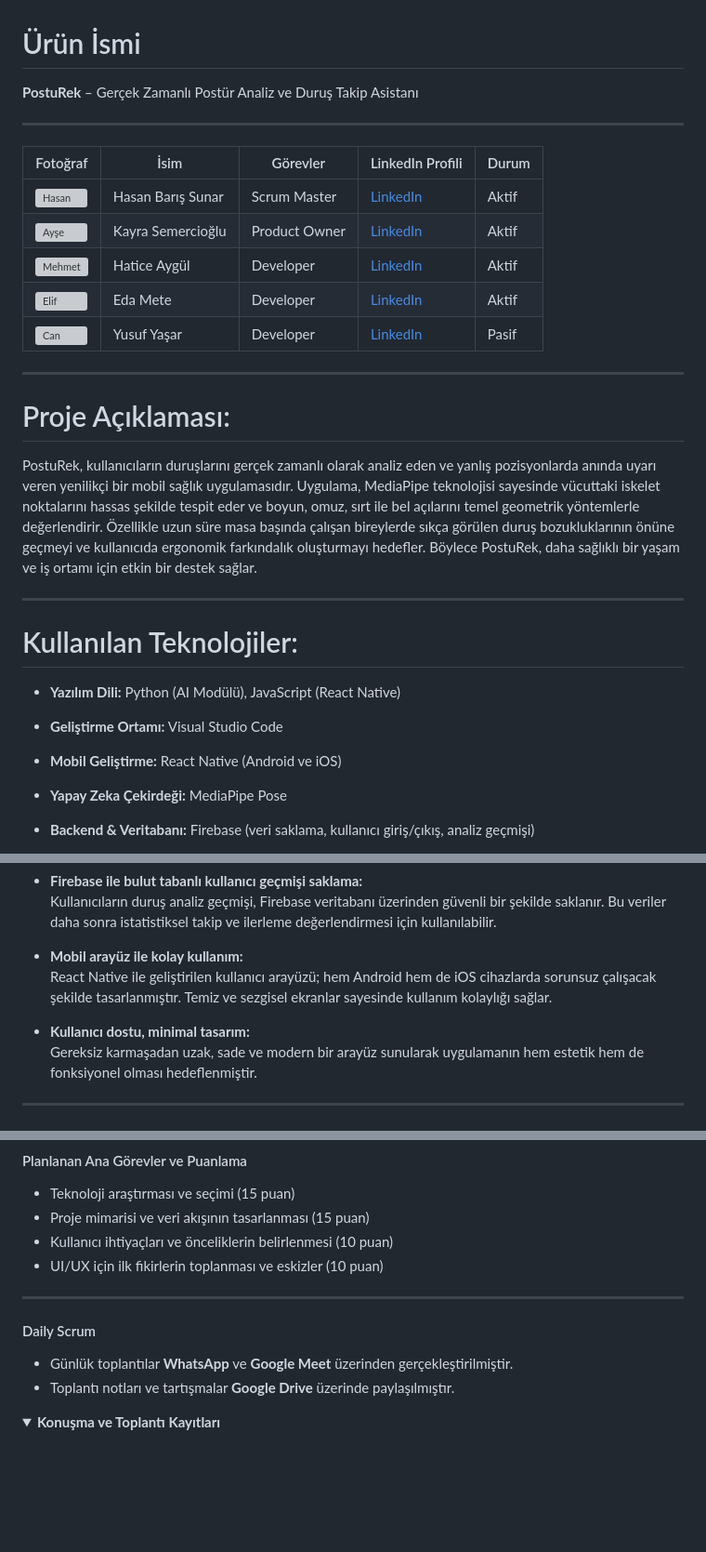
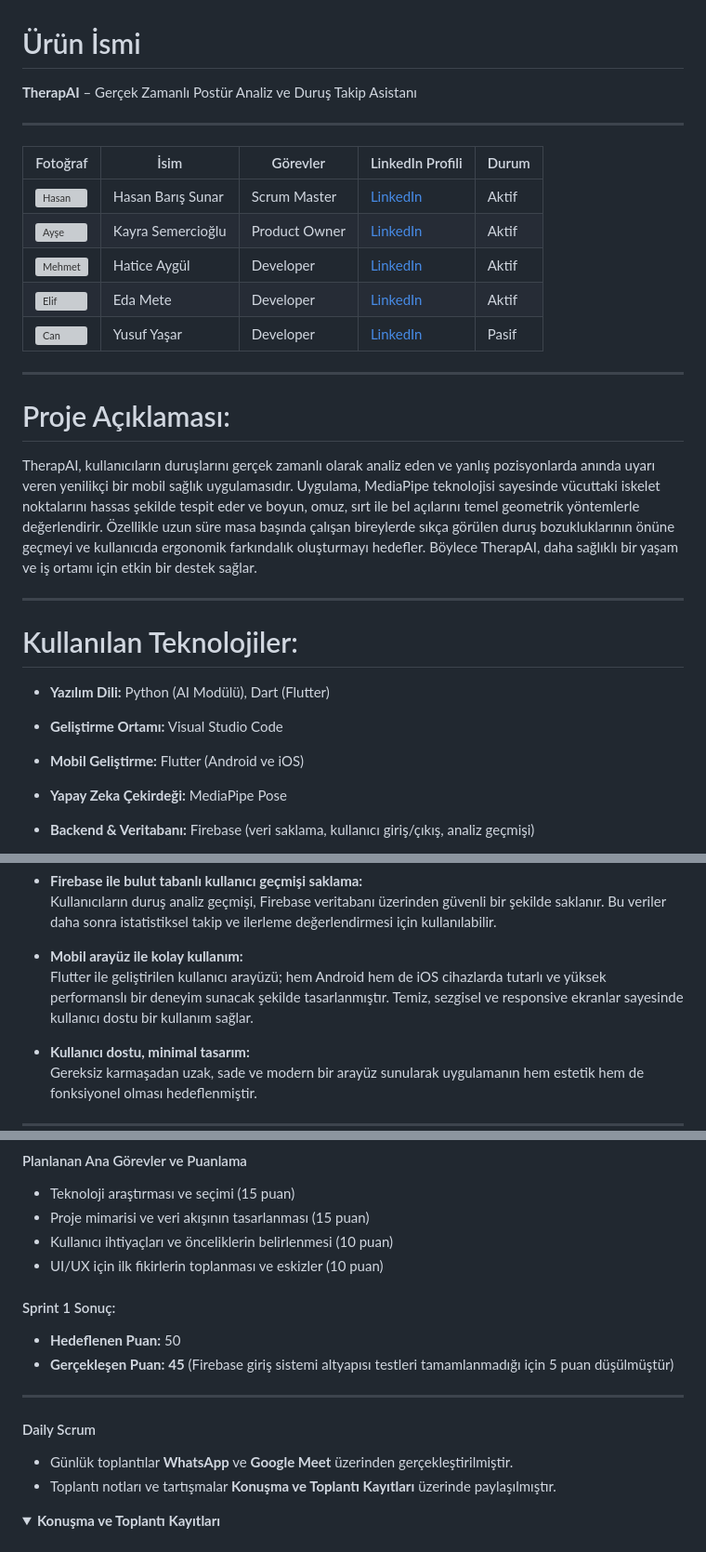
Before and after one commit to haticeeakgull/grup85-bootcamp, a Markdown page: README.md, 3 parts joined by grey strips. Shown at 93% size. GitHub-like rendering; folded sections open; blank space fills up the shorter version; grey boxes are pictures that could not be loaded.

```diff
--- a/README.md
+++ b/README.md
@@ -1,7 +1,7 @@
 # Ürün İsmi
 
 
-**PostuRek** – Gerçek Zamanlı Postür Analiz ve Duruş Takip Asistanı
+**TherapAI** – Gerçek Zamanlı Postür Analiz ve Duruş Takip Asistanı
 
 
 ---
@@ -15,18 +15,18 @@
 ---
  # Proje Açıklaması:
 
-PostuRek, kullanıcıların duruşlarını gerçek zamanlı olarak analiz eden ve yanlış pozisyonlarda anında uyarı veren yenilikçi bir mobil sağlık uygulamasıdır. Uygulama, MediaPipe teknolojisi sayesinde vücuttaki iskelet noktalarını hassas şekilde tespit eder ve boyun, omuz, sırt ile bel açılarını temel geometrik yöntemlerle değerlendirir. Özellikle uzun süre masa başında çalışan bireylerde sıkça görülen duruş bozukluklarının önüne geçmeyi ve kullanıcıda ergonomik farkındalık oluşturmayı hedefler. Böylece PostuRek, daha sağlıklı bir yaşam ve iş ortamı için etkin bir destek sağlar.
+TherapAI, kullanıcıların duruşlarını gerçek zamanlı olarak analiz eden ve yanlış pozisyonlarda anında uyarı veren yenilikçi bir mobil sağlık uygulamasıdır. Uygulama, MediaPipe teknolojisi sayesinde vücuttaki iskelet noktalarını hassas şekilde tespit eder ve boyun, omuz, sırt ile bel açılarını temel geometrik yöntemlerle değerlendirir. Özellikle uzun süre masa başında çalışan bireylerde sıkça görülen duruş bozukluklarının önüne geçmeyi ve kullanıcıda ergonomik farkındalık oluşturmayı hedefler. Böylece TherapAI, daha sağlıklı bir yaşam ve iş ortamı için etkin bir destek sağlar.
 
 
 ---
 
  # Kullanılan Teknolojiler:
 
-- **Yazılım Dili:** Python (AI Modülü), JavaScript (React Native)
+- **Yazılım Dili:** Python (AI Modülü), Dart (Flutter)
 
 - **Geliştirme Ortamı:** Visual Studio Code
 
-- **Mobil Geliştirme:** React Native (Android ve iOS)
+- **Mobil Geliştirme:** Flutter (Android ve iOS)
 
 - **Yapay Zeka Çekirdeği:** MediaPipe Pose
 
@@ -74,7 +74,7 @@ PostuRek, kullanıcıların duruşlarını gerçek zamanlı olarak analiz eden v
   Kullanıcıların duruş analiz geçmişi, Firebase veritabanı üzerinden güvenli bir şekilde saklanır. Bu veriler daha sonra istatistiksel takip ve ilerleme değerlendirmesi için kullanılabilir.
 
 - **Mobil arayüz ile kolay kullanım:**
-  React Native ile geliştirilen kullanıcı arayüzü; hem Android hem de iOS cihazlarda sorunsuz çalışacak şekilde tasarlanmıştır. Temiz ve sezgisel ekranlar sayesinde kullanım kolaylığı sağlar.
+  Flutter ile geliştirilen kullanıcı arayüzü; hem Android hem de iOS cihazlarda tutarlı ve yüksek performanslı bir deneyim sunacak şekilde tasarlanmıştır. Temiz, sezgisel ve responsive ekranlar sayesinde kullanıcı dostu bir kullanım sağlar.
 
 - **Kullanıcı dostu, minimal tasarım:**
   Gereksiz karmaşadan uzak, sade ve modern bir arayüz sunularak uygulamanın hem estetik hem de fonksiyonel olması hedeflenmiştir.
@@ -121,11 +121,14 @@ Bu sprintin başarıyla tamamlanması için toplam 50 puan alınması hedeflenmi
 -  Kullanıcı ihtiyaçları ve önceliklerin belirlenmesi (10 puan)
 -  UI/UX için ilk fikirlerin toplanması ve eskizler (10 puan)
 
+#### Sprint 1 Sonuç:
+- **Hedeflenen Puan:** 50
+- **Gerçekleşen Puan:** **45** (Firebase giriş sistemi altyapısı testleri tamamlanmadığı için 5 puan düşülmüştür)
 ---
 
 ####  Daily Scrum
 - Günlük toplantılar **WhatsApp** ve **Google Meet** üzerinden gerçekleştirilmiştir.
-- Toplantı notları ve tartışmalar **Google Drive** üzerinde paylaşılmıştır.
+- Toplantı notları ve tartışmalar **Konuşma ve Toplantı Kayıtları** üzerinde paylaşılmıştır.
  <details>
 <summary><strong> Konuşma ve Toplantı Kayıtları</strong></summary>
 
```
Also changed, not shown: other parts of README.md (+2 -2 lines).
